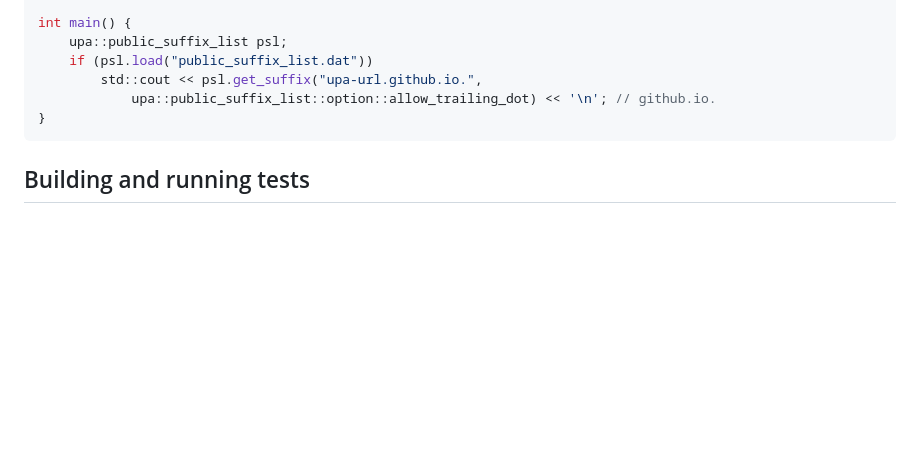
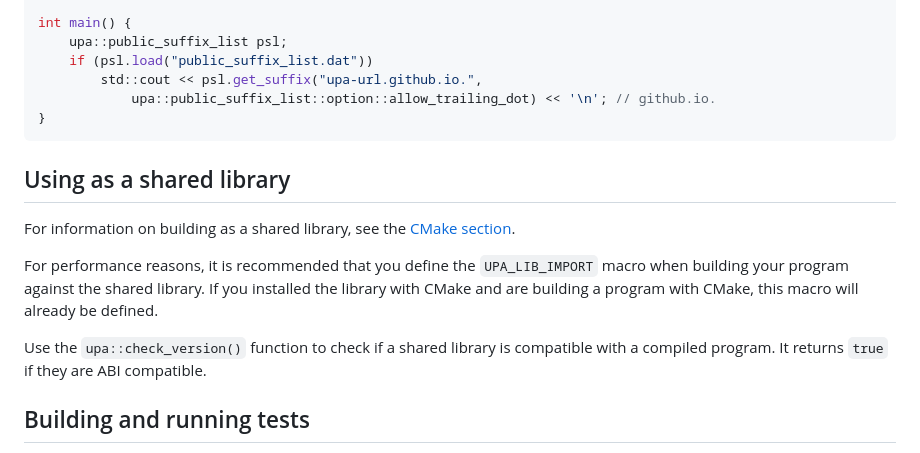
Before and after one commit to upa-url/upa, a Markdown page: README.md, the part around the change. GitHub-like rendering; blank space fills up the shorter version.

Commit message:
Add "Using as a shared library" section to README.md

````diff
--- a/README.md
+++ b/README.md
@@ -202,6 +202,14 @@ int main() {
 }
 ```
 
+## Using as a shared library
+
+For information on building as a shared library, see the [CMake section](#cmake).
+
+For performance reasons, it is recommended that you define the `UPA_LIB_IMPORT` macro when building your program against the shared library. If you installed the library with CMake and are building a program with CMake, this macro will already be defined.
+
+Use the `upa::check_version()` function to check if a shared library is compatible with a compiled program. It returns `true` if they are ABI compatible.
+
 ## Building and running tests
 
 Clone the repository (`git clone https://github.com/upa-url/upa.git`) and run `init.sh` (`init.bat` on Windows) in the repository's root directory to download the dependencies and test data files. These files are necessary for building and running tests, but not for the library itself.
````
